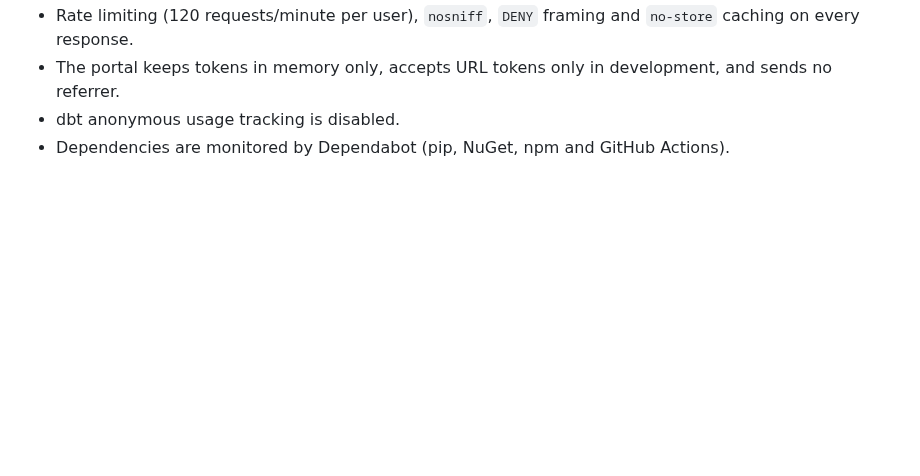
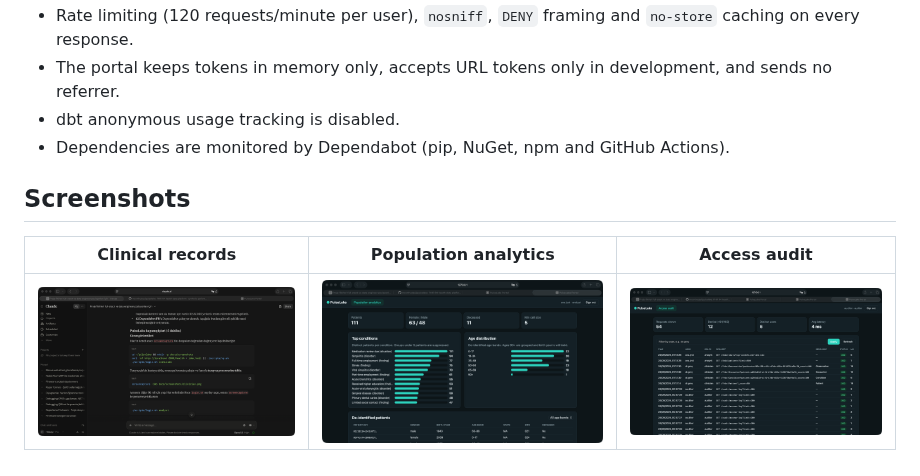
Before and after one commit to mcorthudayi/pulselake, a Markdown page: README.md, the part around the change. Rendered like a GitHub page; pictures changed too: docs/screenshots/analyst.png (added), docs/screenshots/auditor.png (added), docs/screenshots/clinician.png (added); blank space fills up the shorter version.

Commit message:
docs: add portal screenshots

```diff
--- a/README.md
+++ b/README.md
@@ -138,3 +138,9 @@ The portal reaches the API through the Vite proxy, so the API does not need to e
 - The portal keeps tokens in memory only, accepts URL tokens only in development, and sends no referrer.
 - dbt anonymous usage tracking is disabled.
 - Dependencies are monitored by Dependabot (pip, NuGet, npm and GitHub Actions).
+
+## Screenshots
+
+| Clinical records | Population analytics | Access audit |
+|---|---|---|
+| ![Clinician](docs/screenshots/clinician.png) | ![Analyst](docs/screenshots/analyst.png) | ![Auditor](docs/screenshots/auditor.png) |
```
